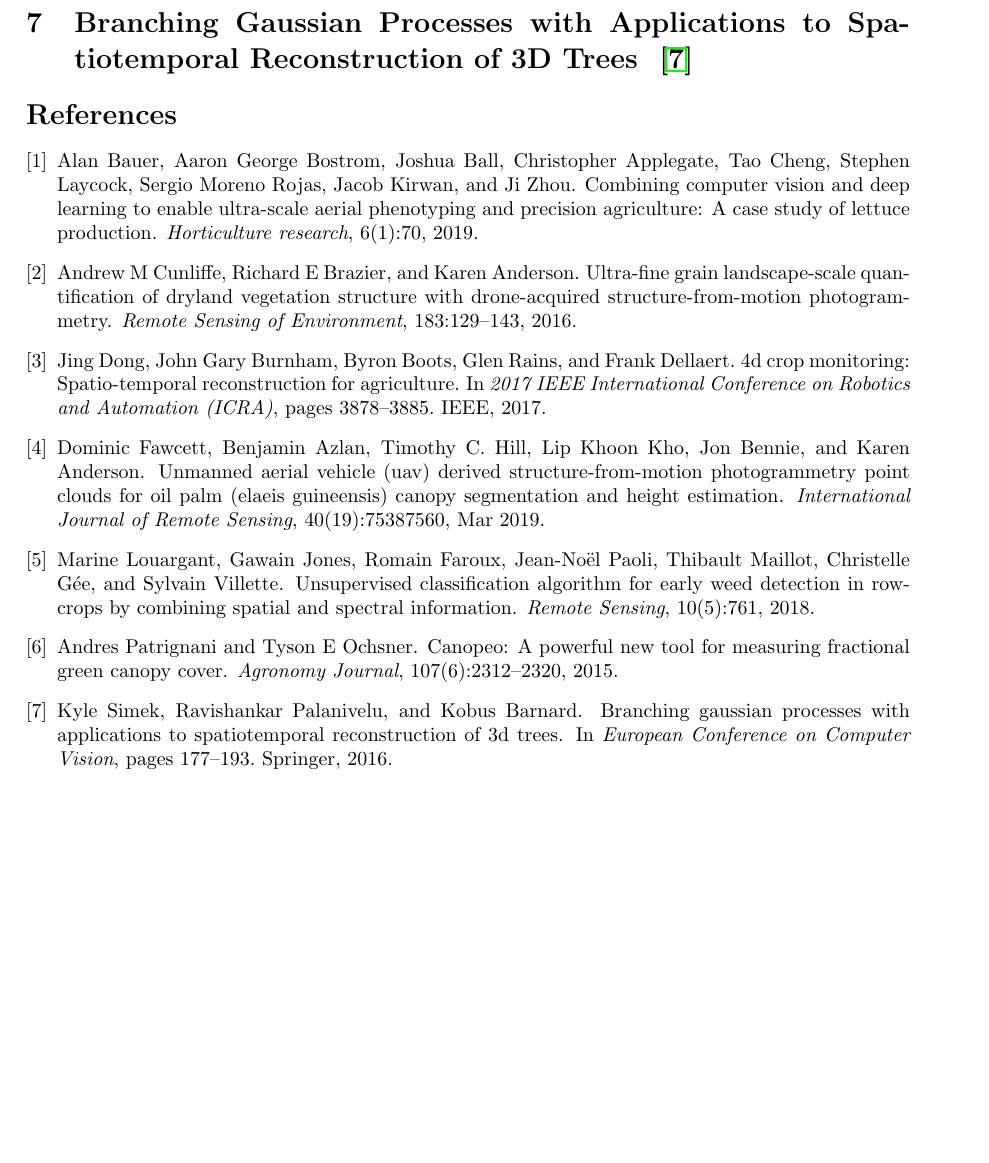
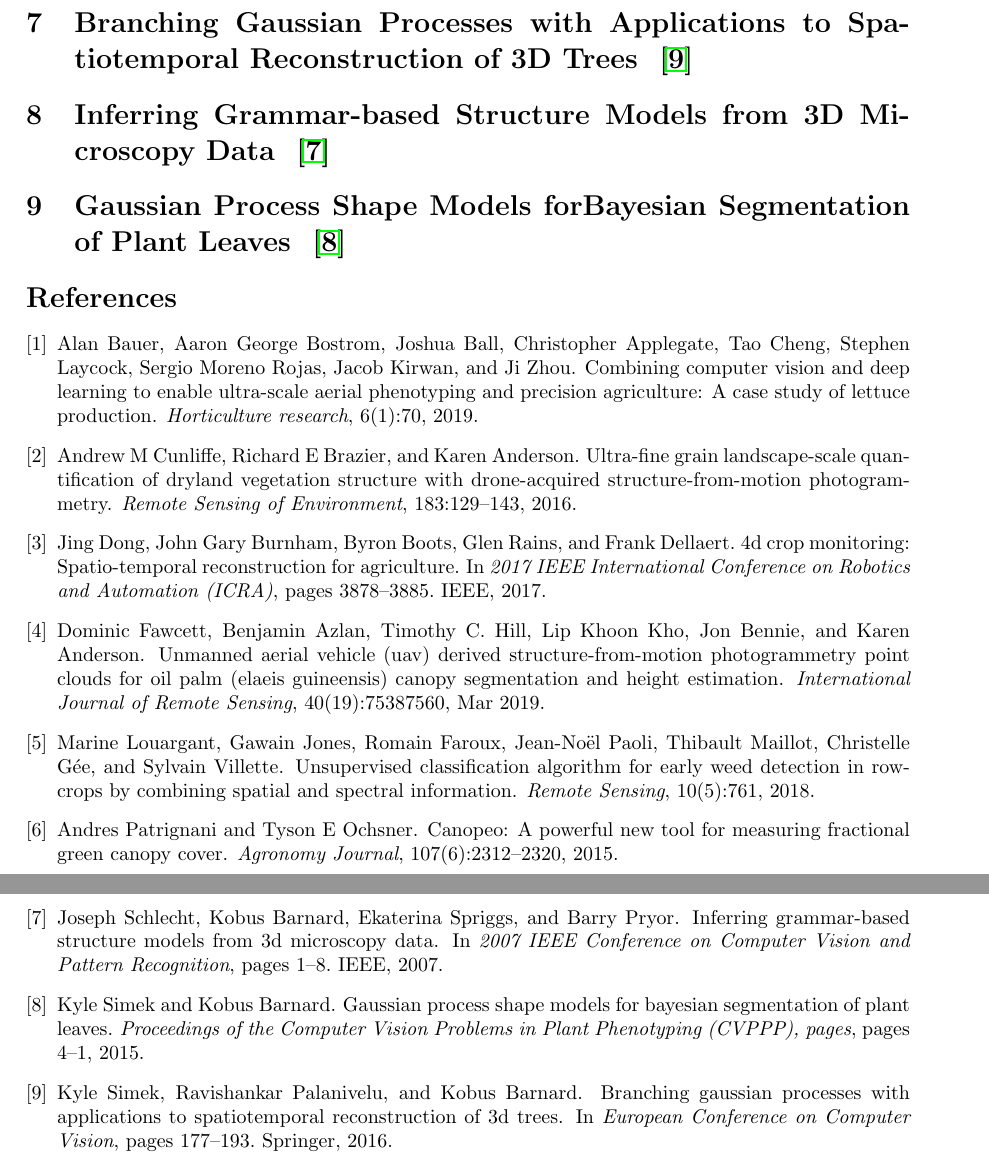
Before and after one commit to ariyanzri/Precision-Weeding-literature-review, a LaTeX document (Agriculture_Literature_Review.tex, which reads Agriculture_Literature_Review.bib): part of page 7 of 7 before the commit and two parts of pages 7 and 8 of 8 after it, the two joined at a grey line, cut so that both start at the same text, the shorter picture padded with empty space. The pictures show the PDF file Agriculture_Literature_Review.pdf that the author committed with the source.

Commit message:
adding new papers

```diff
--- a/Agriculture_Literature_Review.bib
+++ b/Agriculture_Literature_Review.bib
@@ -61,3 +61,20 @@
   year={2016},
   organization={Springer}
 }
+
+@inproceedings{schlecht-2007-inferring,
+  title={Inferring grammar-based structure models from 3d microscopy data},
+  author={Schlecht, Joseph and Barnard, Kobus and Spriggs, Ekaterina and Pryor, Barry},
+  booktitle={2007 IEEE Conference on Computer Vision and Pattern Recognition},
+  pages={1--8},
+  year={2007},
+  organization={IEEE}
+}
+
+@article{simek-2015-gaussian,
+  title={Gaussian process shape models for bayesian segmentation of plant leaves},
+  author={Simek, Kyle and Barnard, Kobus},
+  journal={Proceedings of the Computer Vision Problems in Plant Phenotyping (CVPPP), pages},
+  pages={4--1},
+  year={2015}
+}
--- a/Agriculture_Literature_Review.tex
+++ b/Agriculture_Literature_Review.tex
@@ -168,6 +168,12 @@ tification of dryland vegetation structure with drone-acquired structure-from-mo
 
 \section{Branching Gaussian Processes with Applications to Spatiotemporal Reconstruction of 3D Trees ~\cite{simek-2016-branching}}
 
+\section{Inferring Grammar-based Structure Models from 3D Microscopy Data ~\cite{schlecht-2007-inferring}}
+
+\section{Gaussian Process Shape Models forBayesian Segmentation of Plant Leaves ~\cite{simek-2015-gaussian}}
+
+
+
 
 \bibliographystyle{plain}
 \bibliography{Agriculture_Literature_Review}
```
Also changed, not shown: Agriculture_Literature_Review.pdf, pdfs/1.pdf (added), pdfs/2.pdf (added), pdfs/3.pdf (added).
